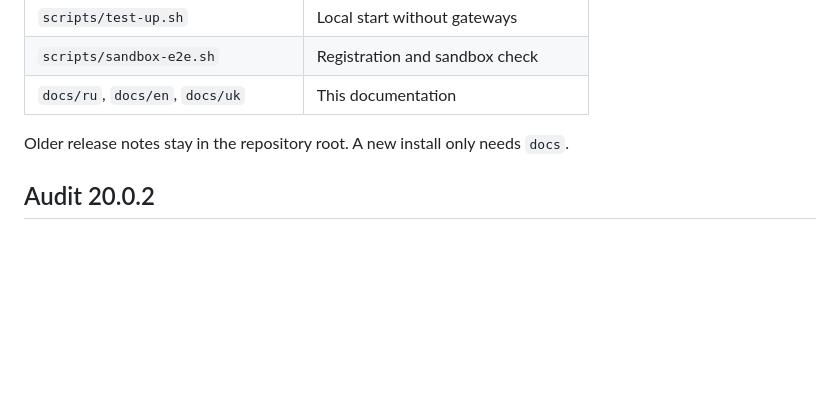
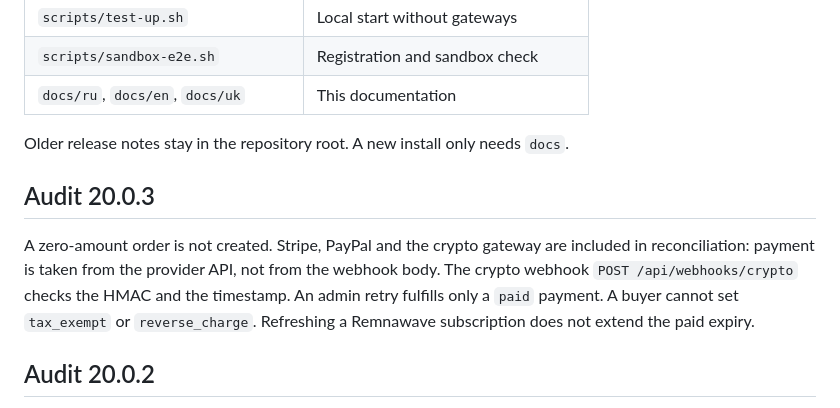
Before and after one commit to booarkz-cpu/VPN-Shop-by-CorgiLusi, a Markdown page: docs/en/DOCUMENTATION.md, the part around the change. GitHub-like rendering; blank space fills up the shorter version.

Commit message:
Document the 20.0.3 payment audit.

```diff
--- a/docs/en/DOCUMENTATION.md
+++ b/docs/en/DOCUMENTATION.md
@@ -77,6 +77,10 @@ The backend runs `alembic upgrade head` on start. Do not edit the schema by hand
 
 Older release notes stay in the repository root. A new install only needs `docs`.
 
+## Audit 20.0.3
+
+A zero-amount order is not created. Stripe, PayPal and the crypto gateway are included in reconciliation: payment is taken from the provider API, not from the webhook body. The crypto webhook `POST /api/webhooks/crypto` checks the HMAC and the timestamp. An admin retry fulfills only a `paid` payment. A buyer cannot set `tax_exempt` or `reverse_charge`. Refreshing a Remnawave subscription does not extend the paid expiry.
+
 ## Audit 20.0.2
 
 An Apple receipt is accepted only after the App Store Server API answers. A Google Play receipt is accepted only for an active subscription. The shop plan and the store product must both match `MOBILE_STORE_PRODUCTS`. An empty product map refuses both purchases. Stripe and PayPal webhooks grant a subscription only when the amount and currency match the order, and Stripe also requires `payment_status=paid`. A gift card credits the wallet only in the shop currency.
```
